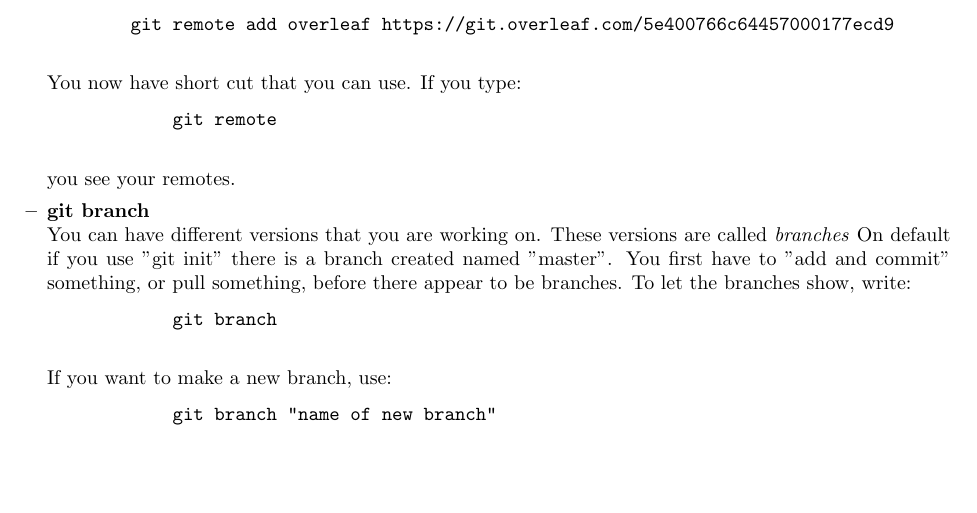
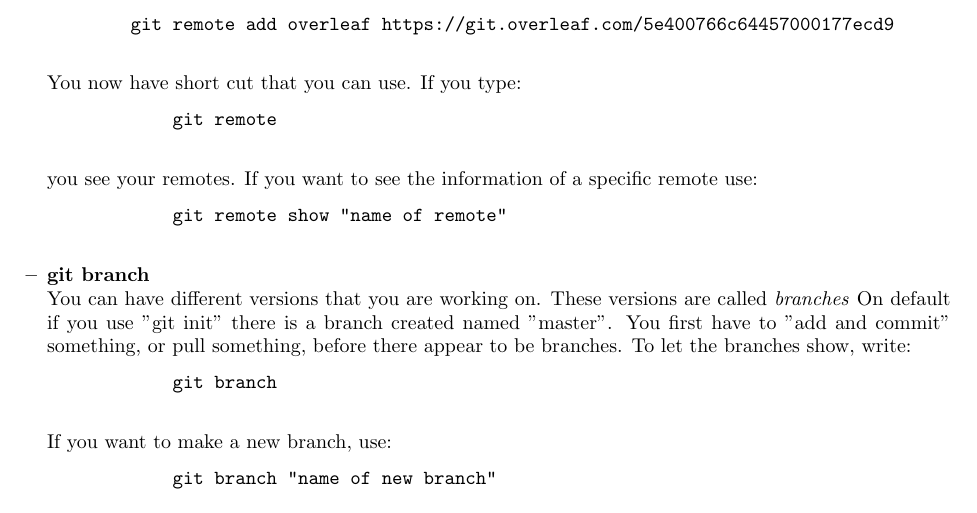
Before and after one commit to ssuidman/stage_persoonlijk, a LaTeX document (main.tex): part of page 2 of 5, cut so that both start at the same text, the shorter picture padded with empty space. Compiled offline with pdfLaTeX.

Commit message:
Update on Overleaf.

```diff
--- a/main.tex
+++ b/main.tex
@@ -80,7 +80,10 @@ git clone \url{https://github.com/arnefmeyer/social_interaction_eyetracking.git}
         \begin{verbatim}
             git remote
         \end{verbatim}
-        you see your remotes.
+        you see your remotes. If you want to see the information of a specific remote use:
+        \begin{verbatim}
+            git remote show "name of remote"
+        \end{verbatim}
 
         \item \textbf{git branch} \\
         You can have different versions that you are working on. These versions are called \textit{branches} On default if you use "git init" there is a branch created named "master". You first have to "add and commit" something, or pull something, before there appear to be branches. To let the branches show, write:
```
